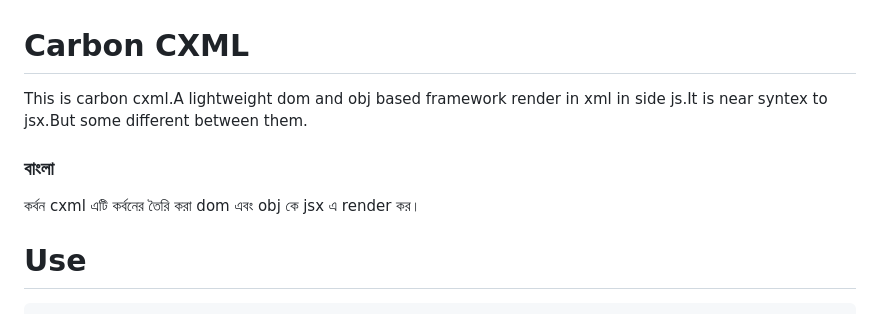
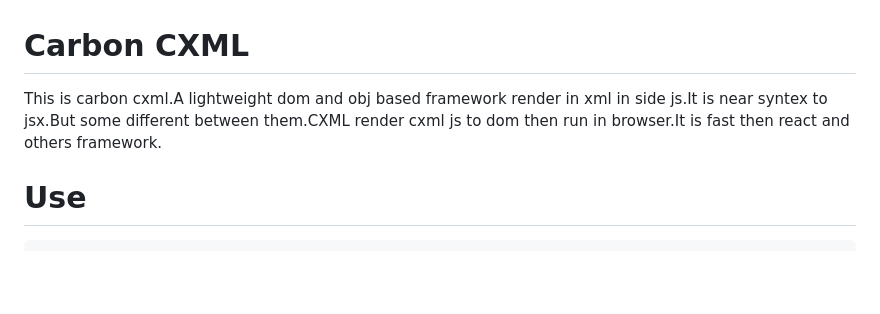
Before and after one commit to AbdunNur-Porag/carbon-cxml-v1.0, a Markdown page: README.md, the part around the change. GitHub-like rendering; blank space fills up the shorter version.

````diff
--- a/README.md
+++ b/README.md
@@ -1,7 +1,5 @@
 # Carbon CXML
-This is carbon cxml.A lightweight dom and obj based framework  render in xml in side js.It is near syntex to jsx.But some different between them.
-### বাংলা
-কর্বন cxml এটি কর্বনের তৈরি করা dom এবং obj কে jsx এ  render কর।
+This is carbon cxml.A lightweight dom and obj based framework  render in xml in side js.It is near syntex to jsx.But some different between them.CXML render cxml js to dom then run in browser.It is fast then react and others framework.
 # Use
 ```HTML
 <!DOCTYPE html>
````
